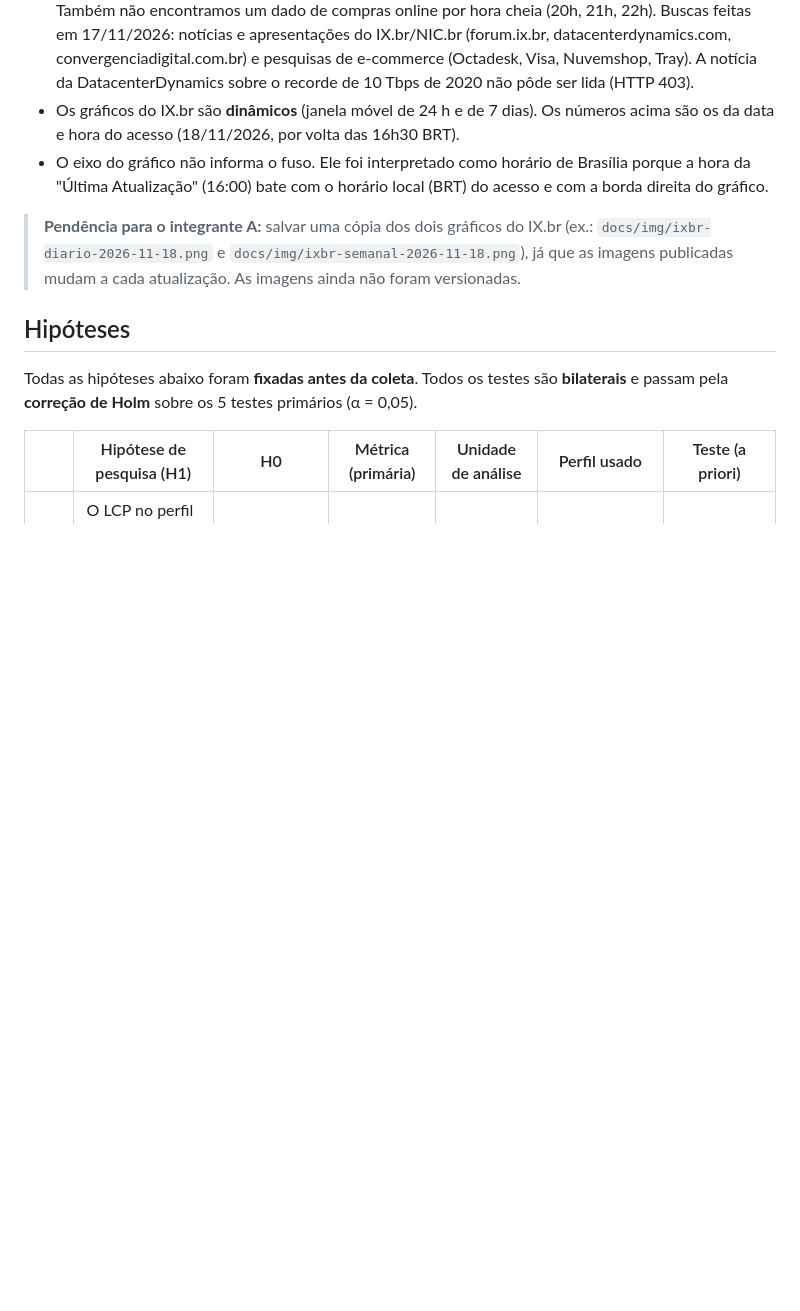
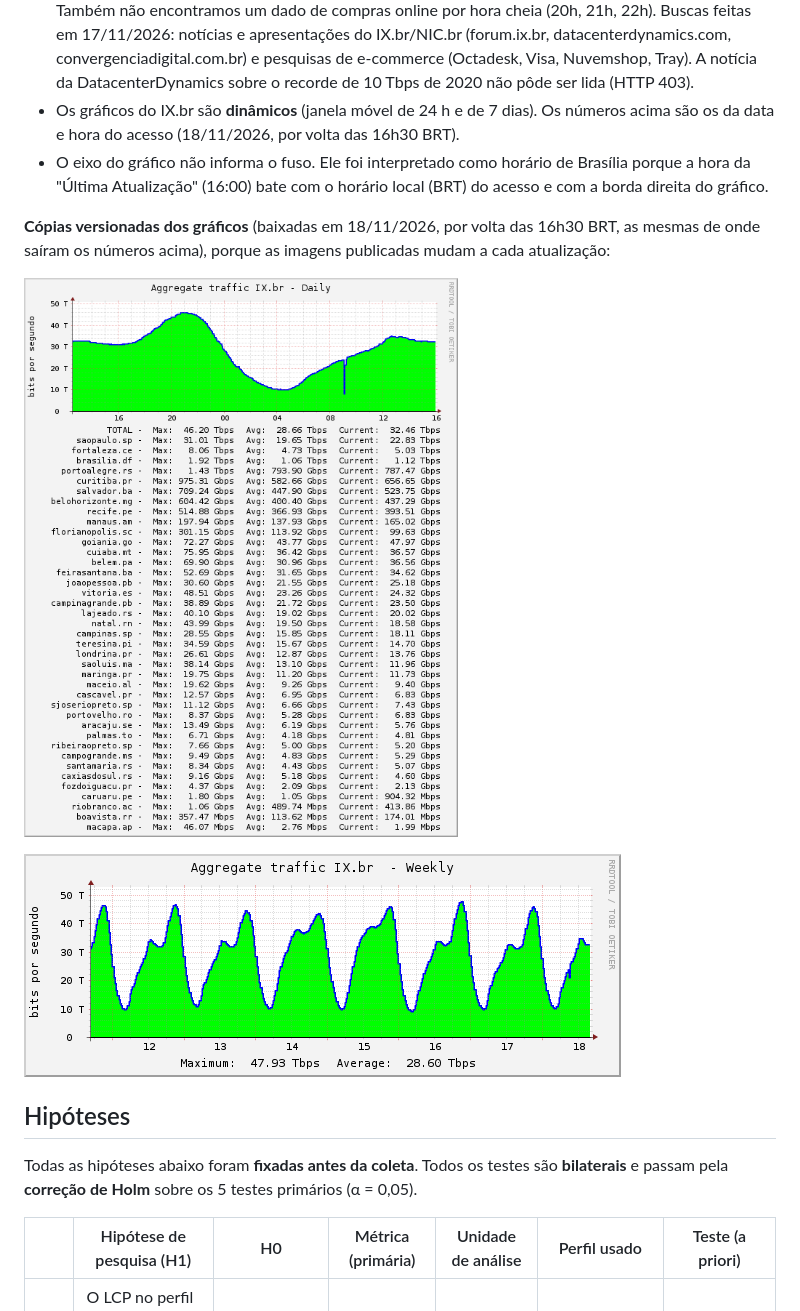
Before and after one commit to ArlindoSPJr/Lab05-ExperimentacaoDeSoftware, a Markdown page: docs/proposta.md, the part around the change. GitHub-like rendering; pictures changed too: docs/img/ixbr-diario-2026-11-18.png (added), docs/img/ixbr-semanal-2026-11-18.png (added); blank space fills up the shorter version.

Commit message:
Versiona os gráficos do IX.br usados na justificativa do horário de pico
Cópias dos gráficos diário e semanal do tráfego agregado do IX.br
(acesso em 18/11/2026, 16h30 BRT), referenciadas em docs/proposta.md.

Refs #4

```diff
--- a/docs/proposta.md
+++ b/docs/proposta.md
@@ -149,7 +149,11 @@ Os crons ficam no minuto **:07**, e não na hora cheia, para evitar a fila do Gi
 - Os gráficos do IX.br são **dinâmicos** (janela móvel de 24 h e de 7 dias). Os números acima são os da data e hora do acesso (18/11/2026, por volta das 16h30 BRT).
 - O eixo do gráfico não informa o fuso. Ele foi interpretado como horário de Brasília porque a hora da "Última Atualização" (16:00) bate com o horário local (BRT) do acesso e com a borda direita do gráfico.
 
-> **Pendência para o integrante A:** salvar uma cópia dos dois gráficos do IX.br (ex.: `docs/img/ixbr-diario-2026-11-18.png` e `docs/img/ixbr-semanal-2026-11-18.png`), já que as imagens publicadas mudam a cada atualização. As imagens ainda não foram versionadas.
+**Cópias versionadas dos gráficos** (baixadas em 18/11/2026, por volta das 16h30 BRT, as mesmas de onde saíram os números acima), porque as imagens publicadas mudam a cada atualização:
+
+![Tráfego agregado do IX.br — diário (17/11 16h a 18/11 16h)](img/ixbr-diario-2026-11-18.png)
+
+![Tráfego agregado do IX.br — semanal (11/11 a 18/11/2026)](img/ixbr-semanal-2026-11-18.png)
 
 ## Hipóteses
 
```
